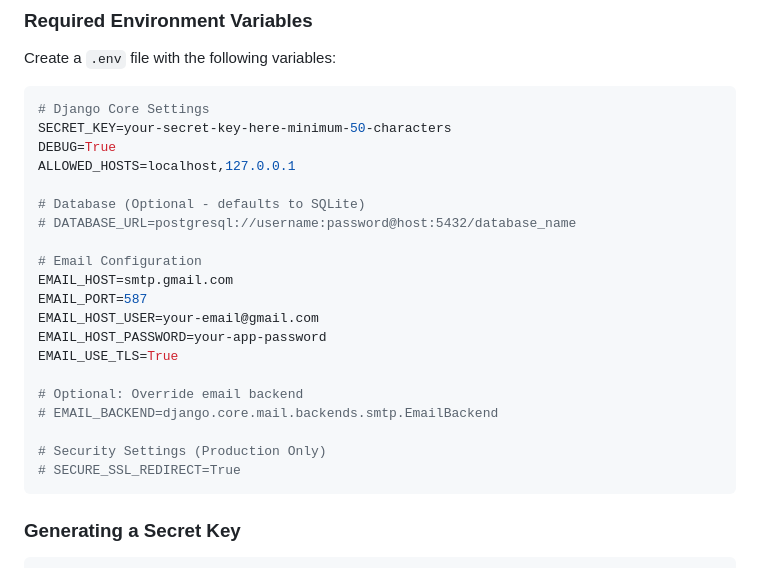
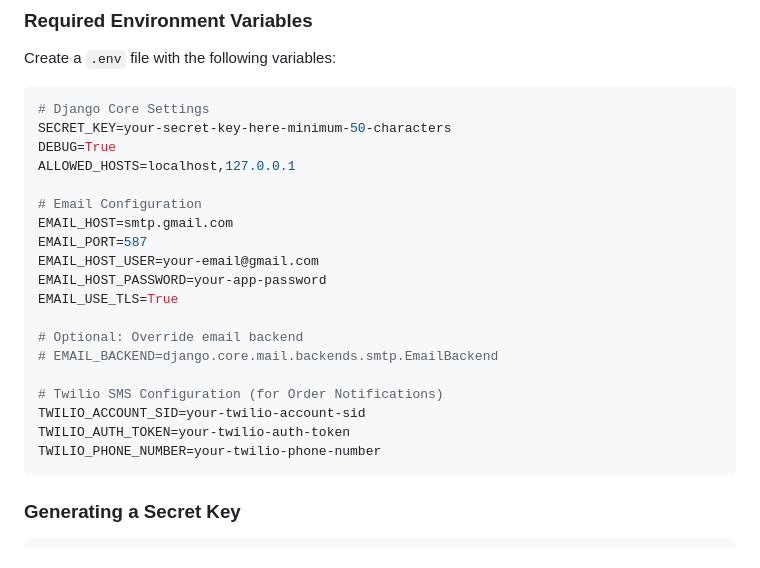
Before and after one commit to MithunKumarRajak/e-commerce, a Markdown page: README.md, the part around the change. Rendered like a GitHub page.

Commit message:
Update environment variable configuration in README.md

````diff
--- a/README.md
+++ b/README.md
@@ -184,9 +184,6 @@ SECRET_KEY=your-secret-key-here-minimum-50-characters
 DEBUG=True
 ALLOWED_HOSTS=localhost,127.0.0.1
 
-# Database (Optional - defaults to SQLite)
-# DATABASE_URL=postgresql://username:password@host:5432/database_name
-
 # Email Configuration
 EMAIL_HOST=smtp.gmail.com
 EMAIL_PORT=587
@@ -197,8 +194,10 @@ EMAIL_USE_TLS=True
 # Optional: Override email backend
 # EMAIL_BACKEND=django.core.mail.backends.smtp.EmailBackend
 
-# Security Settings (Production Only)
-# SECURE_SSL_REDIRECT=True
+# Twilio SMS Configuration (for Order Notifications)
+TWILIO_ACCOUNT_SID=your-twilio-account-sid
+TWILIO_AUTH_TOKEN=your-twilio-auth-token
+TWILIO_PHONE_NUMBER=your-twilio-phone-number
 ```
 
 ### Generating a Secret Key
````
